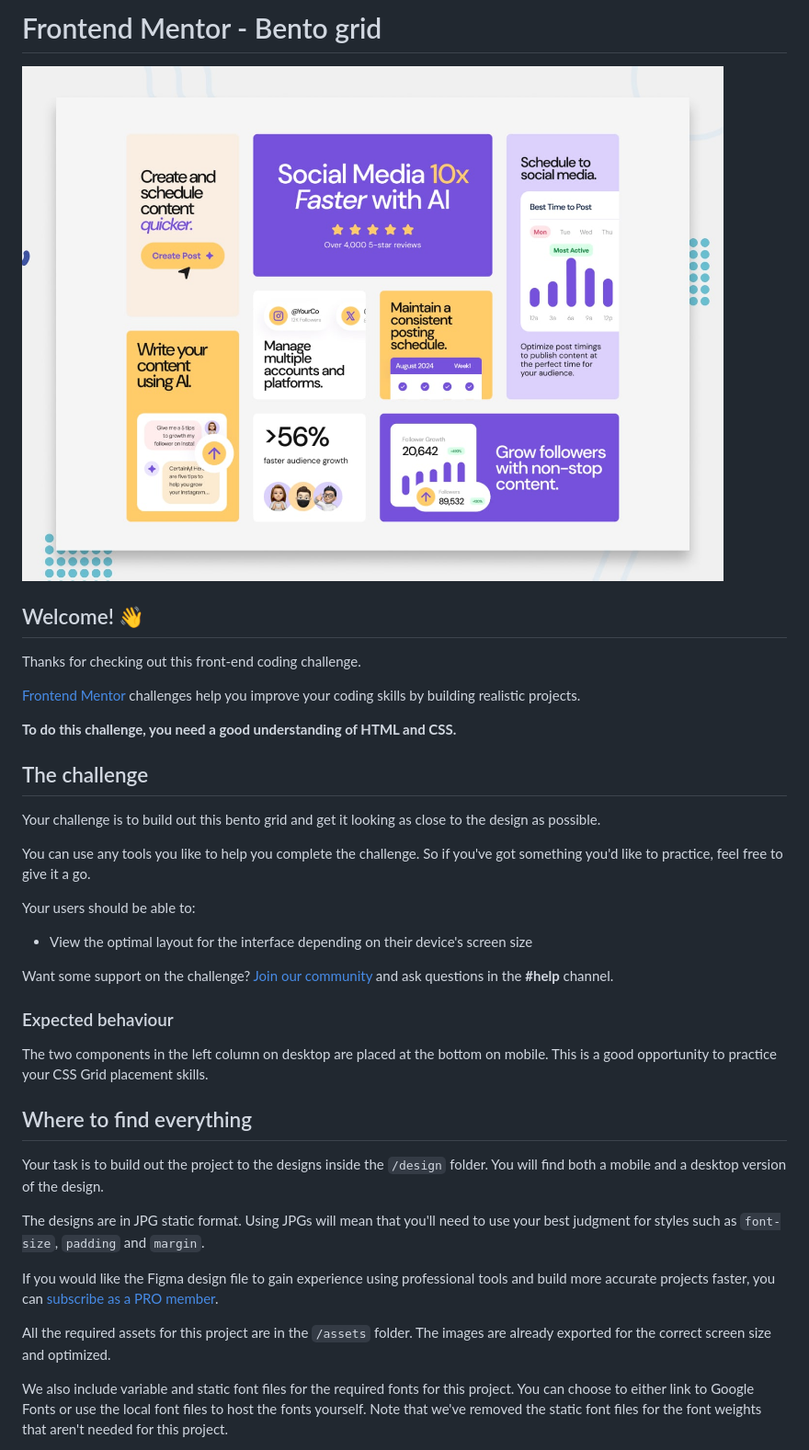
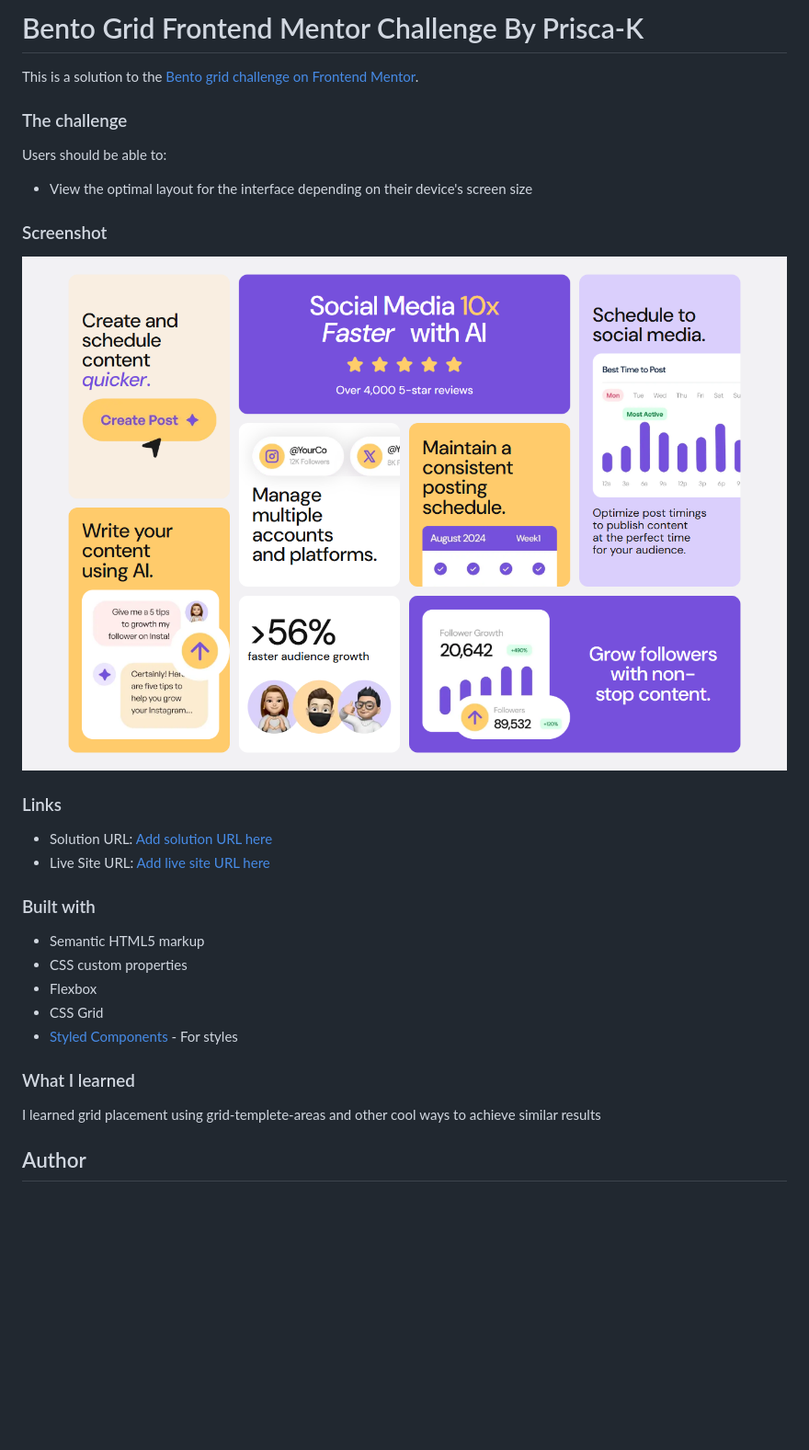
Before and after one commit to Prisca-K/Bento-Grid-FEM-Challenge, a Markdown page: README.md, the part around the change printed below. Shown: that part at 92% size. GitHub-like rendering; pictures changed too: my_screenshot.png (added); blank space fills up the shorter version.

```diff
--- a/README.md
+++ b/README.md
@@ -1,40 +1,33 @@
-# Frontend Mentor - Bento grid
+# Bento Grid Frontend Mentor Challenge By Prisca-K
 
-![Design preview for the Bento grid coding challenge](./preview.jpg)
+This is a solution to the [Bento grid challenge on Frontend Mentor](https://www.frontendmentor.io/challenges/bento-grid-RMydElrlOj).
 
-## Welcome! 👋
+### The challenge
 
-Thanks for checking out this front-end coding challenge.
-
-[Frontend Mentor](https://www.frontendmentor.io) challenges help you improve your coding skills by building realistic projects.
-
-**To do this challenge, you need a good understanding of HTML and CSS.**
-
-## The challenge
-
-Your challenge is to build out this bento grid and get it looking as close to the design as possible.
-
-You can use any tools you like to help you complete the challenge. So if you've got something you'd like to practice, feel free to give it a go.
-
-Your users should be able to:
+Users should be able to:
 
 - View the optimal layout for the interface depending on their device's screen size
 
-Want some support on the challenge? [Join our community](https://www.frontendmentor.io/community) and ask questions in the **#help** channel.
+### Screenshot
 
-### Expected behaviour
+![Screenshot of solution](my_screenshot.png)
 
-The two components in the left column on desktop are placed at the bottom on mobile. This is a good opportunity to practice your CSS Grid placement skills.
+### Links
 
-## Where to find everything
+- Solution URL: [Add solution URL here](https://your-solution-url.com)
+- Live Site URL: [Add live site URL here](https://your-live-site-url.com)
 
-Your task is to build out the project to the designs inside the `/design` folder. You will find both a mobile and a desktop version of the design.
+### Built with
 
-The designs are in JPG static format. Using JPGs will mean that you'll need to use your best judgment for styles such as `font-size`, `padding` and `margin`.
+- Semantic HTML5 markup
+- CSS custom properties
+- Flexbox
+- CSS Grid
+- [Styled Components](https://styled-components.com/) - For styles
 
-If you would like the Figma design file to gain experience using professional tools and build more accurate projects faster, you can [subscribe as a PRO member](https://www.frontendmentor.io/pro).
+### What I learned
 
-All the required assets for this project are in the `/assets` folder. The images are already exported for the correct screen size and optimized.
+I learned grid placement using grid-templete-areas and other cool ways to achieve similar results
 
-We also include variable and static font files for the required fonts for this project. You can choose to either link to Google Fonts or use the local font files to host the fonts yourself. Note that we've removed the static font files for the font weights that aren't needed for this project.
+## Author
 
```
Also changed, not shown: other parts of README.md (+1 -57 lines), README-template.md (deleted, +0 -110 lines), style-guide.md (deleted, +0 -34 lines).
